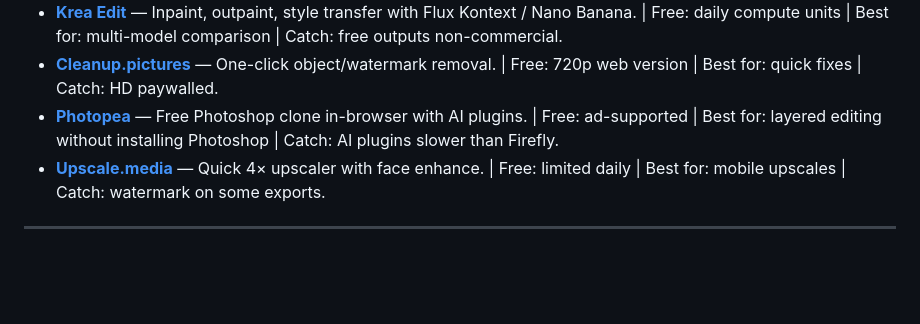
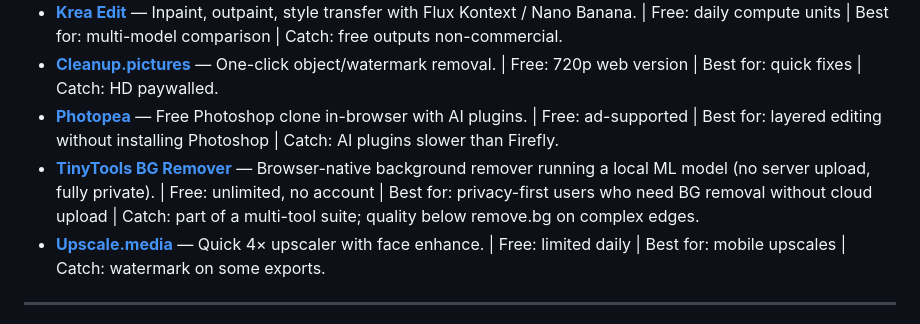
Before and after one commit to alfredoautomatizaloconia-cloud/awesome-free-ai-tools, a Markdown page: README.md, the part around the change. Rendered like a GitHub page; blank space fills up the shorter version.

Commit message:
Add TinyTools BG Remover to Image editing section

```diff
--- a/README.md
+++ b/README.md
@@ -272,6 +272,7 @@ Every one of these has a meaningful free experience — several are frontier-cla
 - **[Krea Edit](https://www.krea.ai/edit)** — Inpaint, outpaint, style transfer with Flux Kontext / Nano Banana. | Free: daily compute units | Best for: multi-model comparison | Catch: free outputs non-commercial.
 - **[Cleanup.pictures](https://cleanup.pictures)** — One-click object/watermark removal. | Free: 720p web version | Best for: quick fixes | Catch: HD paywalled.
 - **[Photopea](https://www.photopea.com)** — Free Photoshop clone in-browser with AI plugins. | Free: ad-supported | Best for: layered editing without installing Photoshop | Catch: AI plugins slower than Firefly.
+- **[TinyTools BG Remover](https://tinytools-smoky.vercel.app/)** — Browser-native background remover running a local ML model (no server upload, fully private). | Free: unlimited, no account | Best for: privacy-first users who need BG removal without cloud upload | Catch: part of a multi-tool suite; quality below remove.bg on complex edges.
 - **[Upscale.media](https://www.upscale.media)** — Quick 4× upscaler with face enhance. | Free: limited daily | Best for: mobile upscales | Catch: watermark on some exports.
 
 ---
```
